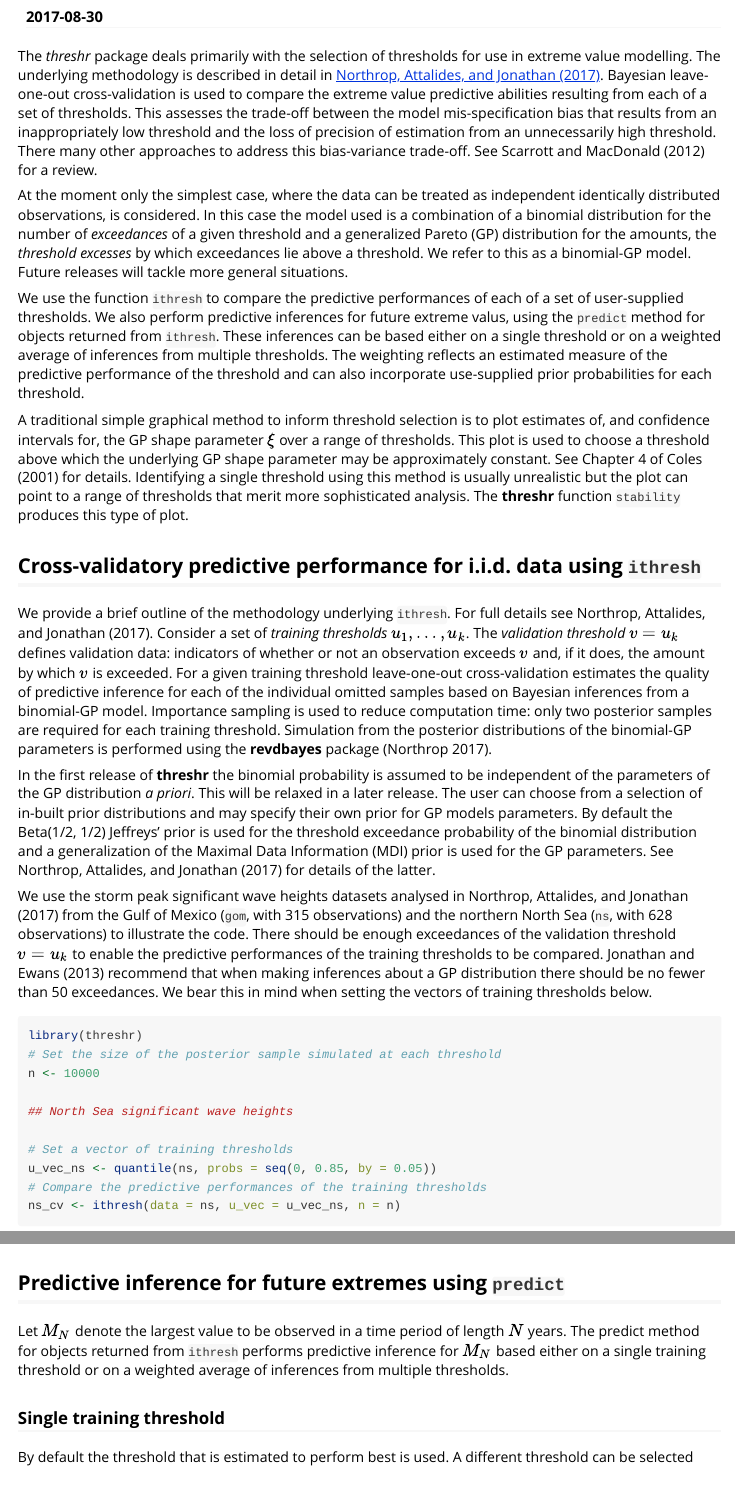
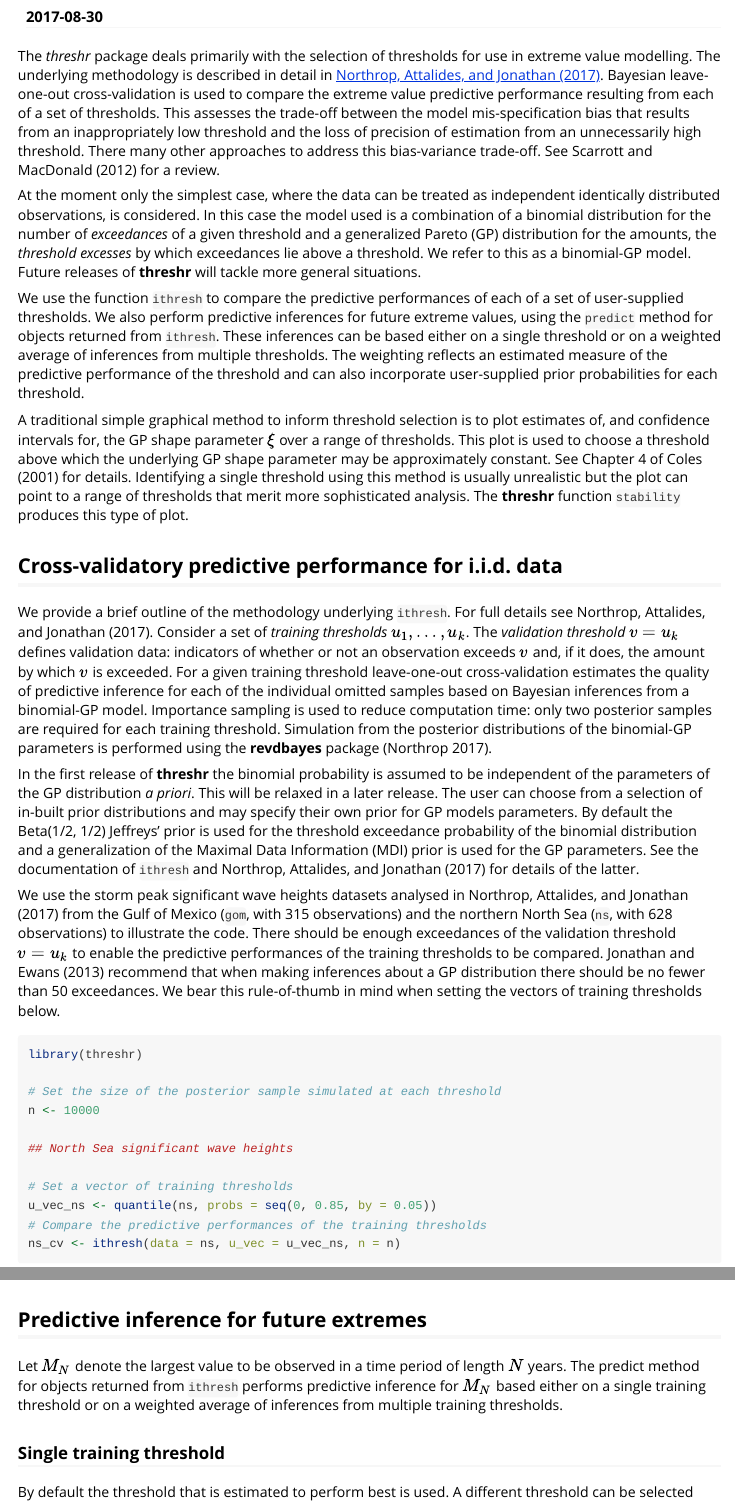
Before and after one commit to paulnorthrop/threshr, an R Markdown document (vignettes/threshr-vignette.Rmd): the page in a window 1100 px wide, from 190 px down, and a second part further down, joined at a grey line. Rendered offline with R 4.5, knitr and Pandoc, with nearby package versions; some code elsewhere in the file could not run offline.

Commit message:
Tidy vignette. [ci skip]

````diff
--- a/vignettes/threshr-vignette.Rmd
+++ b/vignettes/threshr-vignette.Rmd
@@ -16,21 +16,21 @@ bibliography: threshr.bib
 knitr::opts_chunk$set(comment = "#>", collapse = TRUE)
 ```
 
-The *threshr* package deals primarily with the selection of thresholds for use in extreme value modelling.  The underlying methodology is described in detail in [Northrop, Attalides, and Jonathan (2017)](https://doi.org/10.1111/rssc.12159). Bayesian leave-one-out cross-validation is used to compare the extreme value predictive abilities resulting from each of a set of thresholds.  This assesses the trade-off between the model mis-specification bias that results from an inappropriately low threshold and the loss of precision of estimation from an unnecessarily high threshold. There many other approaches to address this bias-variance trade-off. See @SM2012 for a review.
+The *threshr* package deals primarily with the selection of thresholds for use in extreme value modelling.  The underlying methodology is described in detail in [Northrop, Attalides, and Jonathan (2017)](https://doi.org/10.1111/rssc.12159). Bayesian leave-one-out cross-validation is used to compare the extreme value predictive performance resulting from each of a set of thresholds.  This assesses the trade-off between the model mis-specification bias that results from an inappropriately low threshold and the loss of precision of estimation from an unnecessarily high threshold. There many other approaches to address this bias-variance trade-off. See @SM2012 for a review.
 
-At the moment only the simplest case, where the data can be treated as independent identically distributed observations, is considered.  In this case the model used is a combination of a binomial distribution for the number of *exceedances* of a given threshold and a generalized Pareto (GP) distribution for the amounts, the *threshold excesses* by which exceedances lie above a threshold.  We refer to this as a binomial-GP model. Future releases will tackle more general situations.
+At the moment only the simplest case, where the data can be treated as independent identically distributed observations, is considered.  In this case the model used is a combination of a binomial distribution for the number of *exceedances* of a given threshold and a generalized Pareto (GP) distribution for the amounts, the *threshold excesses* by which exceedances lie above a threshold.  We refer to this as a binomial-GP model. Future releases of **threshr** will tackle more general situations.
 
-We use the function `ithresh` to compare the predictive performances of each of a set of user-supplied thresholds.  We also perform predictive inferences for future extreme valus, using the `predict` method for objects returned from `ithresh`.  These inferences can be based either on a single threshold or on a weighted average of inferences from multiple thresholds.  The weighting reflects an estimated measure of the predictive performance of the threshold and can also incorporate use-supplied prior probabilities for each threshold.
+We use the function `ithresh` to compare the predictive performances of each of a set of user-supplied thresholds.  We also perform predictive inferences for future extreme values, using the `predict` method for objects returned from `ithresh`.  These inferences can be based either on a single threshold or on a weighted average of inferences from multiple thresholds.  The weighting reflects an estimated measure of the predictive performance of the threshold and can also incorporate user-supplied prior probabilities for each threshold.
 
 A traditional simple graphical method to inform threshold selection is to plot estimates of, and confidence intervals for, the GP shape parameter $\xi$ over a range of thresholds. This plot is used to choose a threshold above which the underlying GP shape parameter may be approximately constant. See Chapter 4 of @Coles2001 for details. Identifying a single threshold using this method is usually unrealistic but the plot can point to a range of thresholds that merit more sophisticated analysis. The **threshr** function `stability` produces this type of plot.
 
-## Cross-validatory predictive performance for i.i.d. data using `ithresh`
+## Cross-validatory predictive performance for i.i.d. data
 
 We provide a brief outline of the methodology underlying `ithresh`.  For full details see @NAJ2017. Consider a set of *training thresholds* $u_1, \ldots, u_k$. The *validation threshold* $v = u_k$ defines validation data: indicators of whether or not an observation exceeds $v$ and, if it does, the amount by which $v$ is exceeded.  For a given training threshold leave-one-out cross-validation estimates the quality of predictive inference for each of the individual omitted samples based on Bayesian inferences from a binomial-GP model. Importance sampling is used to reduce computation time: only two posterior samples are required for each training threshold.  Simulation from the posterior distributions of the binomial-GP parameters is performed using the **revdbayes** package [@revdbayes].
 
-In the first release of **threshr** the binomial probability is assumed to be independent of the parameters of the GP distribution *a priori*.  This will be relaxed in a later release.  The user can choose from a selection of in-built prior distributions and may specify their own prior for GP models parameters.  By default the Beta(1/2, 1/2) Jeffreys' prior is used for the threshold exceedance probability of the binomial distribution and a generalization of the Maximal Data Information (MDI) prior is used for the GP parameters.  See @NAJ2017 for details of the latter.
+In the first release of **threshr** the binomial probability is assumed to be independent of the parameters of the GP distribution *a priori*.  This will be relaxed in a later release.  The user can choose from a selection of in-built prior distributions and may specify their own prior for GP models parameters.  By default the Beta(1/2, 1/2) Jeffreys' prior is used for the threshold exceedance probability of the binomial distribution and a generalization of the Maximal Data Information (MDI) prior is used for the GP parameters.  See the documentation of `ithresh` and @NAJ2017 for details of the latter.
 
-We use the storm peak significant wave heights datasets analysed in @NAJ2017 from the Gulf of Mexico (`gom`, with 315 observations) and the northern North Sea (`ns`, with 628 observations) to illustrate the code.  There should be enough exceedances of the validation threshold $v = u_k$ to enable the predictive performances of the training thresholds to be compared. @JE2013 recommend that when making inferences about a GP distribution there should be no fewer than 50 exceedances.  We bear this in mind when setting the vectors of training thresholds below.
+We use the storm peak significant wave heights datasets analysed in @NAJ2017 from the Gulf of Mexico (`gom`, with 315 observations) and the northern North Sea (`ns`, with 628 observations) to illustrate the code.  There should be enough exceedances of the validation threshold $v = u_k$ to enable the predictive performances of the training thresholds to be compared. @JE2013 recommend that when making inferences about a GP distribution there should be no fewer than 50 exceedances.  We bear this rule-of-thumb in mind when setting the vectors of training thresholds below.
 
 ```{r, include = FALSE}
 set.seed(22082017)
@@ -81,9 +82,9 @@ The plot method can also produce a plot of the posterior sample of the GP parame
 plot(gom_cv, which_u = "best")
 ```
 
-## Predictive inference for future extremes using `predict`
+## Predictive inference for future extremes
 
-Let $M_N$ denote the largest value to be observed in a time period of length $N$ years.  The predict method for objects returned from `ithresh` performs predictive inference for $M_N$ based either on a single training threshold or on a weighted average of inferences from multiple thresholds.
+Let $M_N$ denote the largest value to be observed in a time period of length $N$ years.  The predict method for objects returned from `ithresh` performs predictive inference for $M_N$ based either on a single training threshold or on a weighted average of inferences from multiple training thresholds.
 
 ### Single training threshold
 
````
Also changed, not shown: vignettes/threshr-vignette.Rmd (7 more changed lines).
